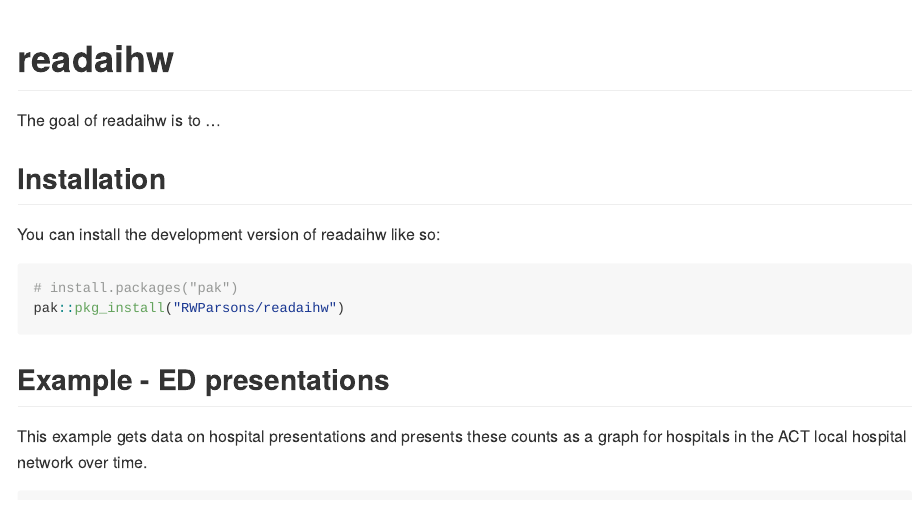
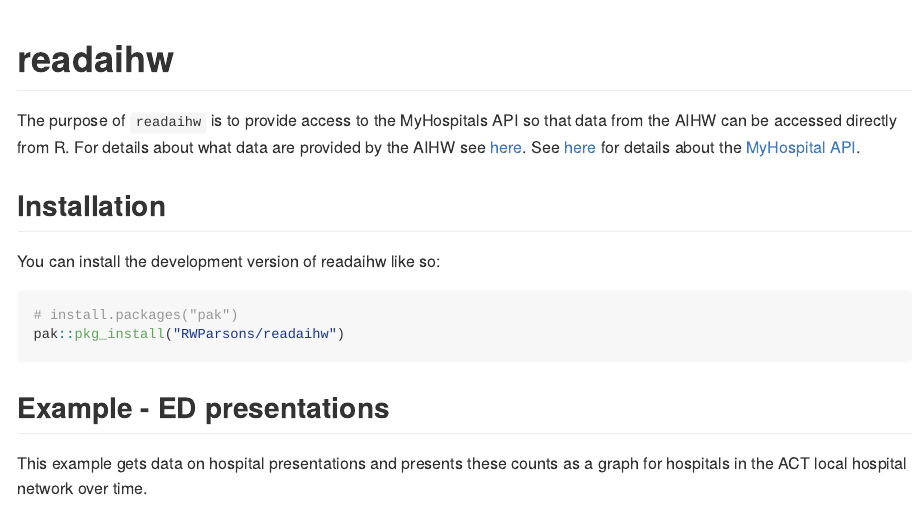
Before and after one commit to bfrps-movember/readaihw, an R Markdown document (README.Rmd): the page in a window 1100 px wide, from its top. The pictures show the output file README.md that the author committed with the source, drawn offline in the style of GitHub; badge pictures from the web are left out.

Commit message:
update README and Description

```diff
--- a/README.Rmd
+++ b/README.Rmd
@@ -22,7 +22,7 @@ knitr::opts_chunk$set(
 [![Codecov test coverage](https://codecov.io/gh/RWParsons/readaihw/graph/badge.svg)](https://app.codecov.io/gh/RWParsons/readaihw)
 <!-- badges: end -->
 
-The goal of readaihw is to ...
+The purpose of `readaihw` is to provide access to the MyHospitals API so that data from the AIHW can be accessed directly from R. For details about what data are provided by the AIHW see [here](https://www.aihw.gov.au/about-our-data/our-data-collections). See [here](https://www.aihw.gov.au/reports-data/myhospitals/content/api) for details about the [MyHospital API](https://myhospitalsapi.aihw.gov.au/index.html).
 
 ## Installation
 
```
Also changed, not shown: README.md, 1 other file.
